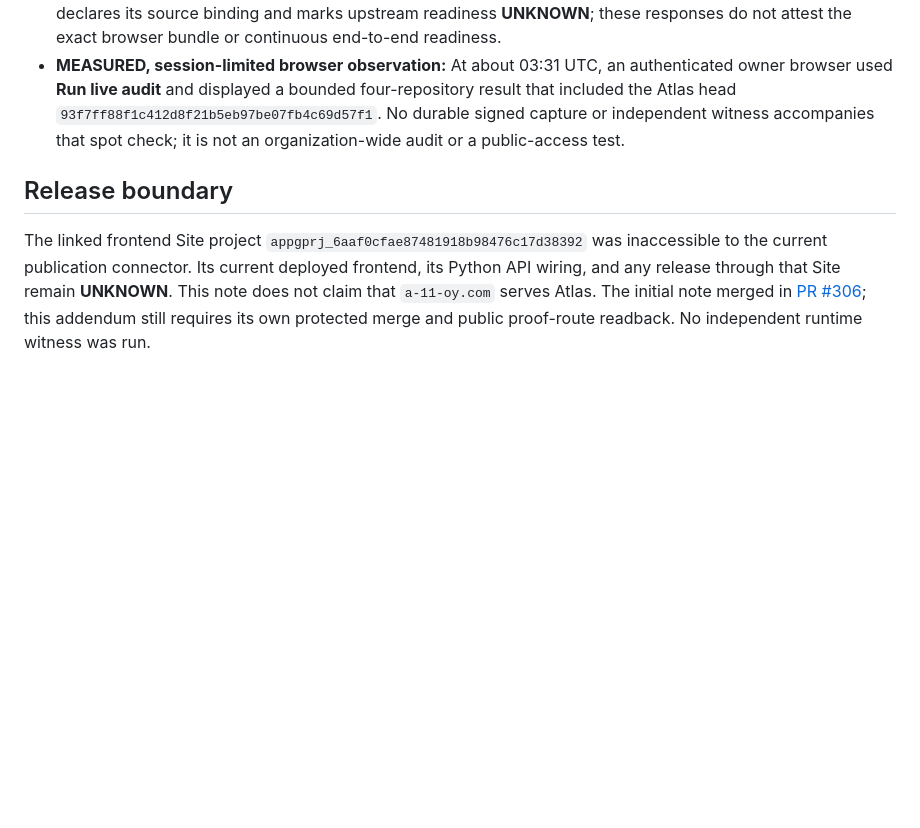
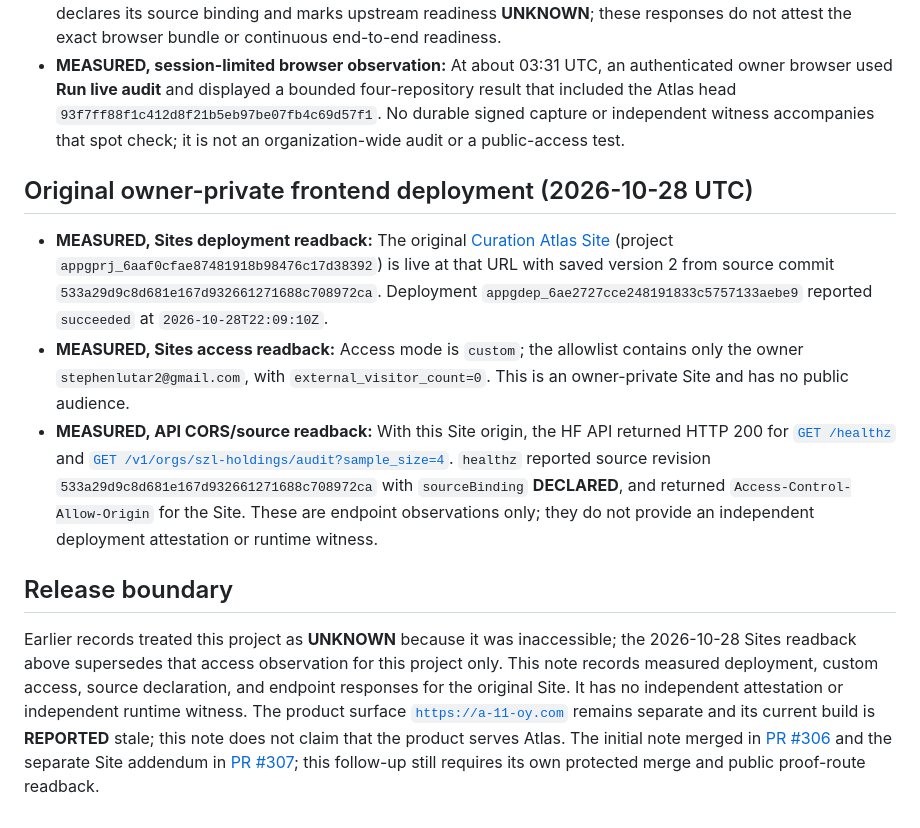
Before and after one commit to szl-holdings/a11oy-net, a Markdown page: notes/CURATION_ATLAS_2026-10-17.md, the part around the change. Rendered like a GitHub page; blank space fills up the shorter version.

Commit message:
docs(proof): record original Atlas Site release (#313)

```diff
--- a/notes/CURATION_ATLAS_2026-10-17.md
+++ b/notes/CURATION_ATLAS_2026-10-17.md
@@ -69,12 +69,36 @@ different result or a rate-limit/partial-state response.
   or independent witness accompanies that spot check; it is not an
   organization-wide audit or a public-access test.
 
+## Original owner-private frontend deployment (2026-10-28 UTC)
+
+- **MEASURED, Sites deployment readback:** The original [Curation Atlas Site](https://curation-atlas-szl.stephenlutar2.chatgpt.site)
+  (project `appgprj_6aaf0cfae87481918b98476c17d38392`) is live at that URL with
+  saved version 2 from source commit `533a29d9c8d681e167d932661271688c708972ca`.
+  Deployment `appgdep_6ae2727cce248191833c5757133aebe9` reported `succeeded` at
+  `2026-10-28T22:09:10Z`.
+- **MEASURED, Sites access readback:** Access mode is `custom`; the allowlist
+  contains only the owner `stephenlutar2@gmail.com`, with
+  `external_visitor_count=0`. This is an owner-private Site and has no public
+  audience.
+- **MEASURED, API CORS/source readback:** With this Site origin, the HF API
+  returned HTTP 200 for [`GET /healthz`](https://szlholdings-curation-atlas.hf.space/healthz)
+  and [`GET /v1/orgs/szl-holdings/audit?sample_size=4`](https://szlholdings-curation-atlas.hf.space/v1/orgs/szl-holdings/audit?sample_size=4).
+  `healthz` reported source revision
+  `533a29d9c8d681e167d932661271688c708972ca` with `sourceBinding` **DECLARED**,
+  and returned `Access-Control-Allow-Origin` for the Site. These are endpoint
+  observations only; they do not provide an independent deployment attestation
+  or runtime witness.
+
 ## Release boundary
 
-The linked frontend Site project `appgprj_6aaf0cfae87481918b98476c17d38392`
-was inaccessible to the current publication connector. Its current deployed
-frontend, its Python API wiring, and any release through that Site remain
-**UNKNOWN**. This note does not claim that `a-11-oy.com` serves Atlas.
-The initial note merged in [PR #306](https://github.com/szl-holdings/a11oy-net/pull/306);
-this addendum still requires its own protected merge and public proof-route
-readback. No independent runtime witness was run.
+Earlier records treated this project as **UNKNOWN** because it was inaccessible;
+the 2026-10-28 Sites readback above supersedes that access observation for this
+project only. This note records measured deployment, custom access, source
+declaration, and endpoint responses for the original Site. It has no independent
+attestation or independent runtime witness. The product surface
+[`https://a-11-oy.com`](https://a-11-oy.com) remains separate and its current
+build is **REPORTED** stale; this note does not claim that the product serves
+Atlas. The initial note merged in [PR #306](https://github.com/szl-holdings/a11oy-net/pull/306)
+and the separate Site addendum in [PR #307](https://github.com/szl-holdings/a11oy-net/pull/307);
+this follow-up still requires its own protected merge and public proof-route
+readback.
```
